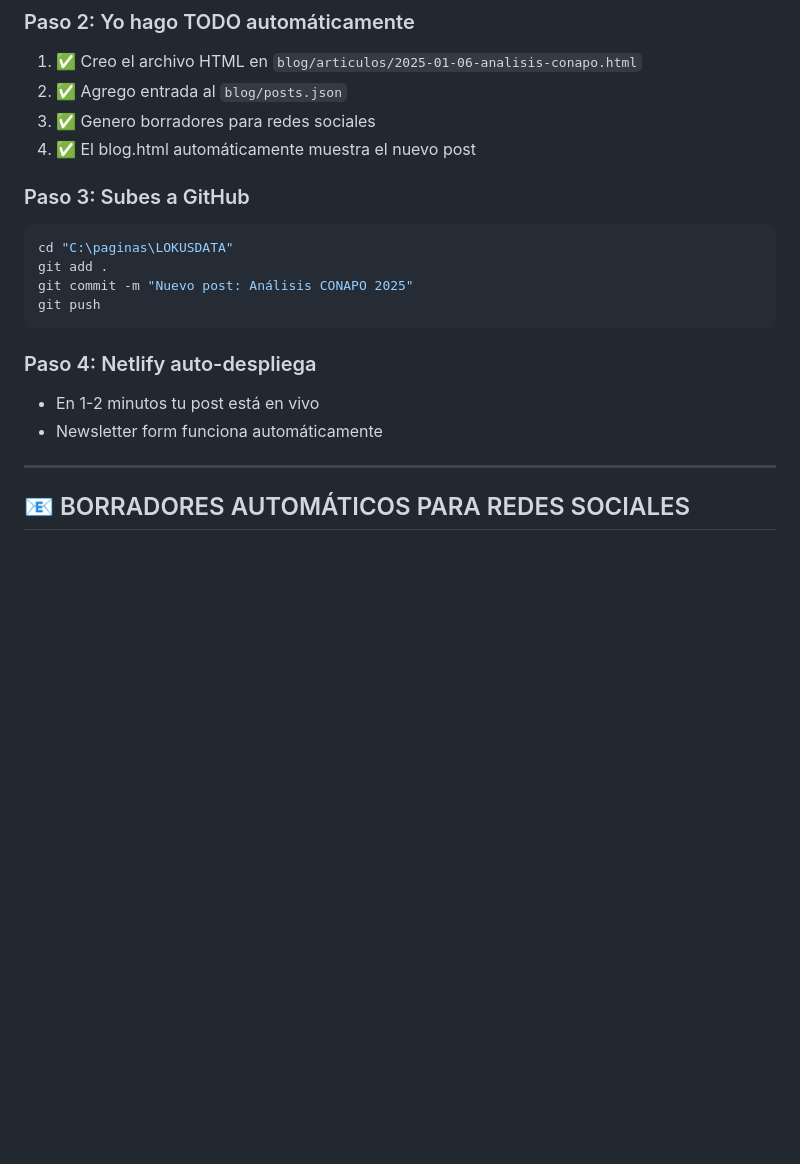
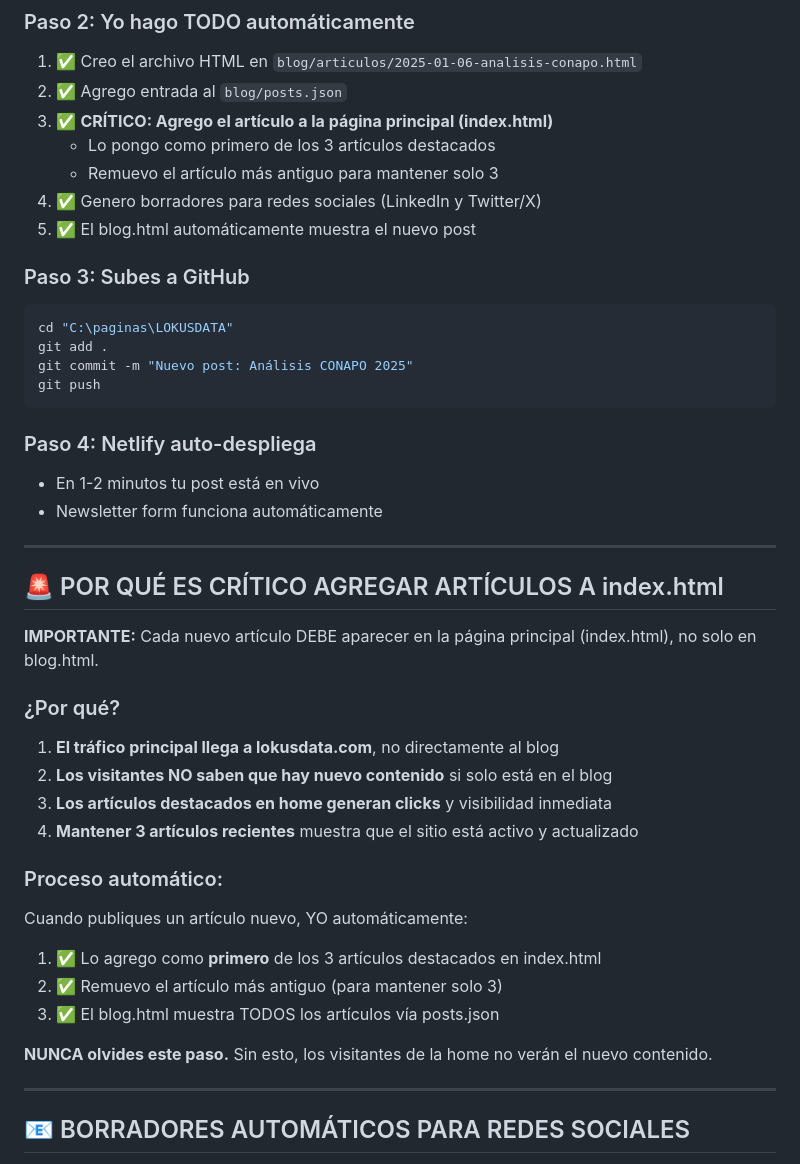
Before and after one commit to Lokus-Data/lokusdata, a Markdown page: blog/GUIA-SISTEMA-BLOG.md, the part around the change. Rendered like a GitHub page; blank space fills up the shorter version.

Commit message:
Actualizar guías: agregar paso CRÍTICO de index.html
- Agregada sección explicando por qué es crítico agregar artículos a página principal
- Actualizado proceso automático para incluir este paso siempre
- Documentado que se mantienen solo 3 artículos destacados en home
- NUNCA más olvidar este paso en futuras publicaciones

🤖 Generated with [Claude Code](https://claude.com/claude-code)

Co-Authored-By: Claude <noreply@anthropic.com>

```diff
--- a/blog/GUIA-SISTEMA-BLOG.md
+++ b/blog/GUIA-SISTEMA-BLOG.md
@@ -36,8 +36,11 @@ Tú: "Claude, crea un post sobre análisis de CONAPO
 
 1. ✅ Creo el archivo HTML en `blog/articulos/2025-01-06-analisis-conapo.html`
 2. ✅ Agrego entrada al `blog/posts.json`
-3. ✅ Genero borradores para redes sociales
-4. ✅ El blog.html automáticamente muestra el nuevo post
+3. ✅ **CRÍTICO: Agrego el artículo a la página principal (index.html)**
+   - Lo pongo como primero de los 3 artículos destacados
+   - Remuevo el artículo más antiguo para mantener solo 3
+4. ✅ Genero borradores para redes sociales (LinkedIn y Twitter/X)
+5. ✅ El blog.html automáticamente muestra el nuevo post
 
 ### Paso 3: Subes a GitHub
 
@@ -52,6 +55,28 @@ git push
 
 - En 1-2 minutos tu post está en vivo
 - Newsletter form funciona automáticamente
+
+---
+
+## 🚨 POR QUÉ ES CRÍTICO AGREGAR ARTÍCULOS A index.html
+
+**IMPORTANTE:** Cada nuevo artículo DEBE aparecer en la página principal (index.html), no solo en blog.html.
+
+### ¿Por qué?
+
+1. **El tráfico principal llega a lokusdata.com**, no directamente al blog
+2. **Los visitantes NO saben que hay nuevo contenido** si solo está en el blog
+3. **Los artículos destacados en home generan clicks** y visibilidad inmediata
+4. **Mantener 3 artículos recientes** muestra que el sitio está activo y actualizado
+
+### Proceso automático:
+
+Cuando publiques un artículo nuevo, YO automáticamente:
+1. ✅ Lo agrego como **primero** de los 3 artículos destacados en index.html
+2. ✅ Remuevo el artículo más antiguo (para mantener solo 3)
+3. ✅ El blog.html muestra TODOS los artículos vía posts.json
+
+**NUNCA olvides este paso.** Sin esto, los visitantes de la home no verán el nuevo contenido.
 
 ---
 
```
